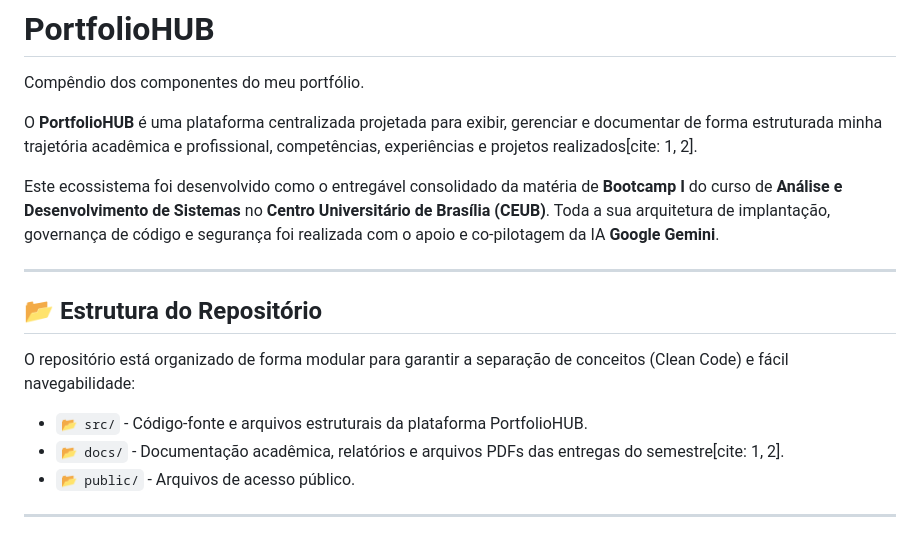
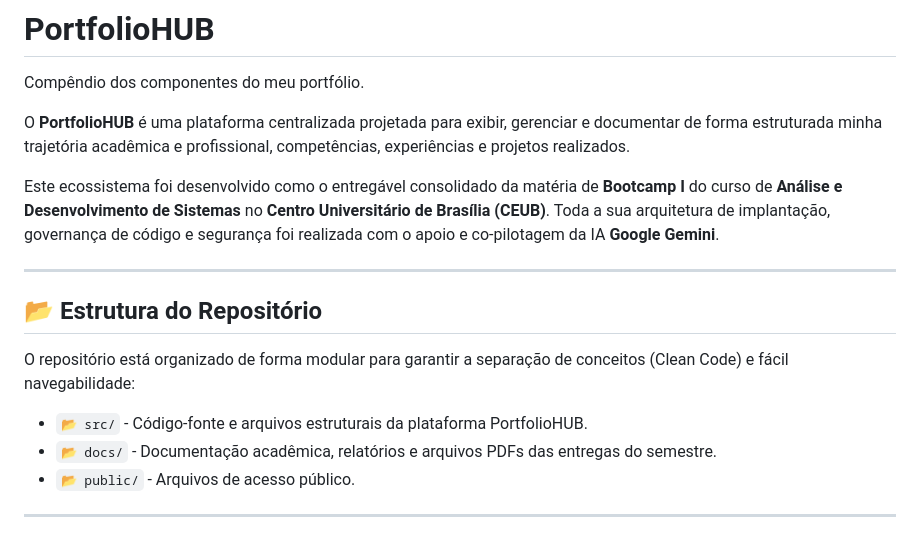
Before and after one commit to luizft18/PortfolioHUB, a Markdown page: README.md, the part around the change. Drawn GitHub-style.

```diff
--- a/README.md
+++ b/README.md
@@ -1,7 +1,7 @@
 # PortfolioHUB
 Compêndio dos componentes do meu portfólio.
 
-O **PortfolioHUB** é uma plataforma centralizada projetada para exibir, gerenciar e documentar de forma estruturada minha trajetória acadêmica e profissional, competências, experiências e projetos realizados[cite: 1, 2].
+O **PortfolioHUB** é uma plataforma centralizada projetada para exibir, gerenciar e documentar de forma estruturada minha trajetória acadêmica e profissional, competências, experiências e projetos realizados.
 
 Este ecossistema foi desenvolvido como o entregável consolidado da matéria de **Bootcamp I** do curso de **Análise e Desenvolvimento de Sistemas** no **Centro Universitário de Brasília (CEUB)**. Toda a sua arquitetura de implantação, governança de código e segurança foi realizada com o apoio e co-pilotagem da IA **Google Gemini**.
 
@@ -12,7 +12,7 @@ Este ecossistema foi desenvolvido como o entregável consolidado da matéria de
 O repositório está organizado de forma modular para garantir a separação de conceitos (Clean Code) e fácil navegabilidade:
 
 *   `📂 src/` - Código-fonte e arquivos estruturais da plataforma PortfolioHUB.
-*   `📂 docs/` - Documentação acadêmica, relatórios e arquivos PDFs das entregas do semestre[cite: 1, 2].
+*   `📂 docs/` - Documentação acadêmica, relatórios e arquivos PDFs das entregas do semestre.
 *   `📂 public/` - Arquivos de acesso público.
 
 ---
```
